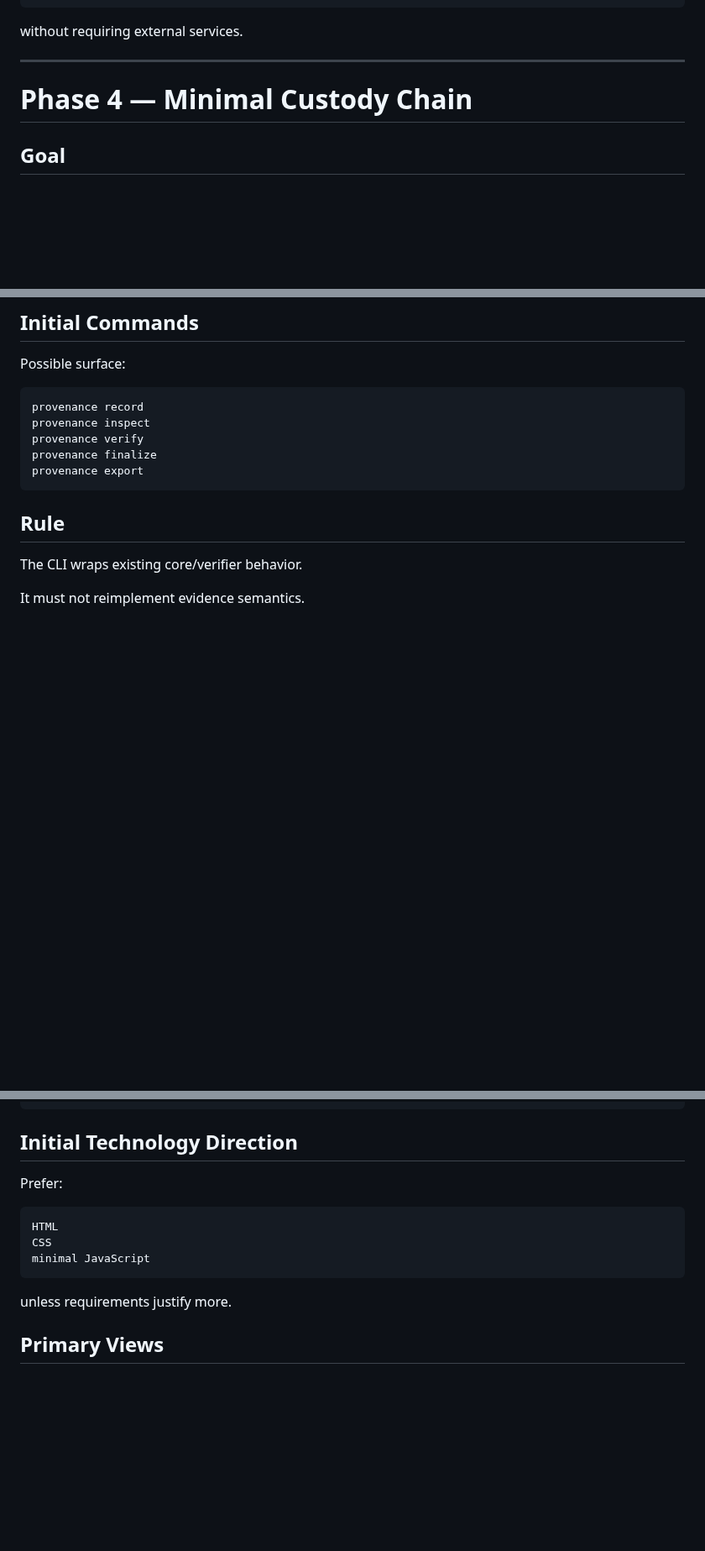
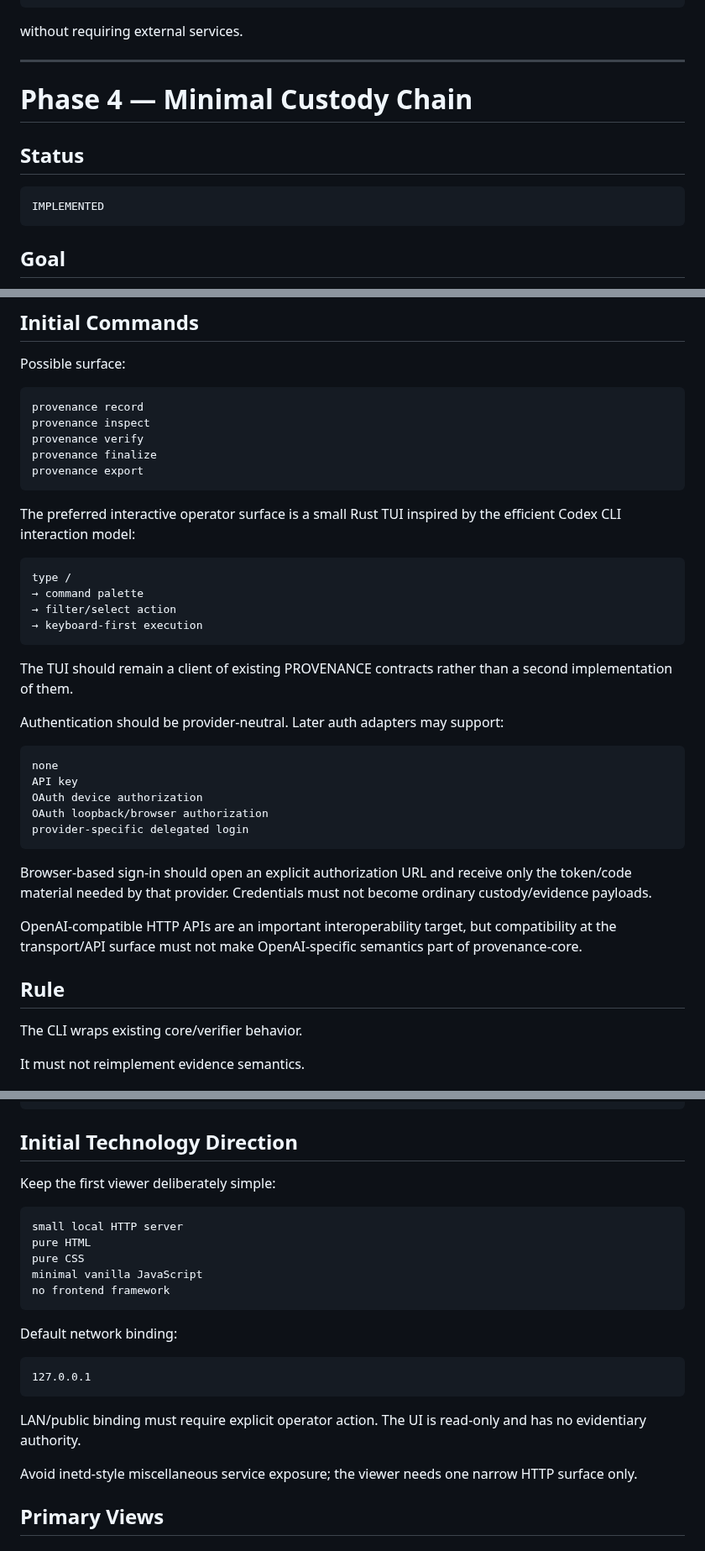
Before and after one commit to QSOLKCB/PROVENANCE, a Markdown page: ROADMAP.md, 3 parts joined by grey strips. Shown at 84% size. Rendered like a GitHub page; blank space fills up the shorter version.

Commit message:
Phase 4: update roadmap and future interface direction

````diff
--- a/ROADMAP.md
+++ b/ROADMAP.md
@@ -360,6 +360,12 @@ without requiring external services.
 
 # Phase 4 — Minimal Custody Chain
 
+## Status
+
+```text
+IMPLEMENTED
+```
+
 ## Goal
 
 Move from artifact integrity to actual chain of custody.
@@ -654,6 +673,31 @@ provenance finalize
 provenance export
 ```
 
+The preferred interactive operator surface is a small Rust TUI inspired by the efficient Codex CLI interaction model:
+
+```text
+type /
+→ command palette
+→ filter/select action
+→ keyboard-first execution
+```
+
+The TUI should remain a client of existing PROVENANCE contracts rather than a second implementation of them.
+
+Authentication should be provider-neutral. Later auth adapters may support:
+
+```text
+none
+API key
+OAuth device authorization
+OAuth loopback/browser authorization
+provider-specific delegated login
+```
+
+Browser-based sign-in should open an explicit authorization URL and receive only the token/code material needed by that provider. Credentials must not become ordinary custody/evidence payloads.
+
+OpenAI-compatible HTTP APIs are an important interoperability target, but compatibility at the transport/API surface must not make OpenAI-specific semantics part of provenance-core.
+
 ## Rule
 
 The CLI wraps existing core/verifier behavior.
@@ -682,15 +726,25 @@ provenance-ui
 
 ## Initial Technology Direction
 
-Prefer:
+Keep the first viewer deliberately simple:
 
 ```text
-HTML
-CSS
-minimal JavaScript
+small local HTTP server
+pure HTML
+pure CSS
+minimal vanilla JavaScript
+no frontend framework
 ```
 
-unless requirements justify more.
+Default network binding:
+
+```text
+127.0.0.1
+```
+
+LAN/public binding must require explicit operator action. The UI is read-only and has no evidentiary authority.
+
+Avoid inetd-style miscellaneous service exposure; the viewer needs one narrow HTTP surface only.
 
 ## Primary Views
 
````
Also changed, not shown: other parts of ROADMAP.md (+14 -1 lines).
